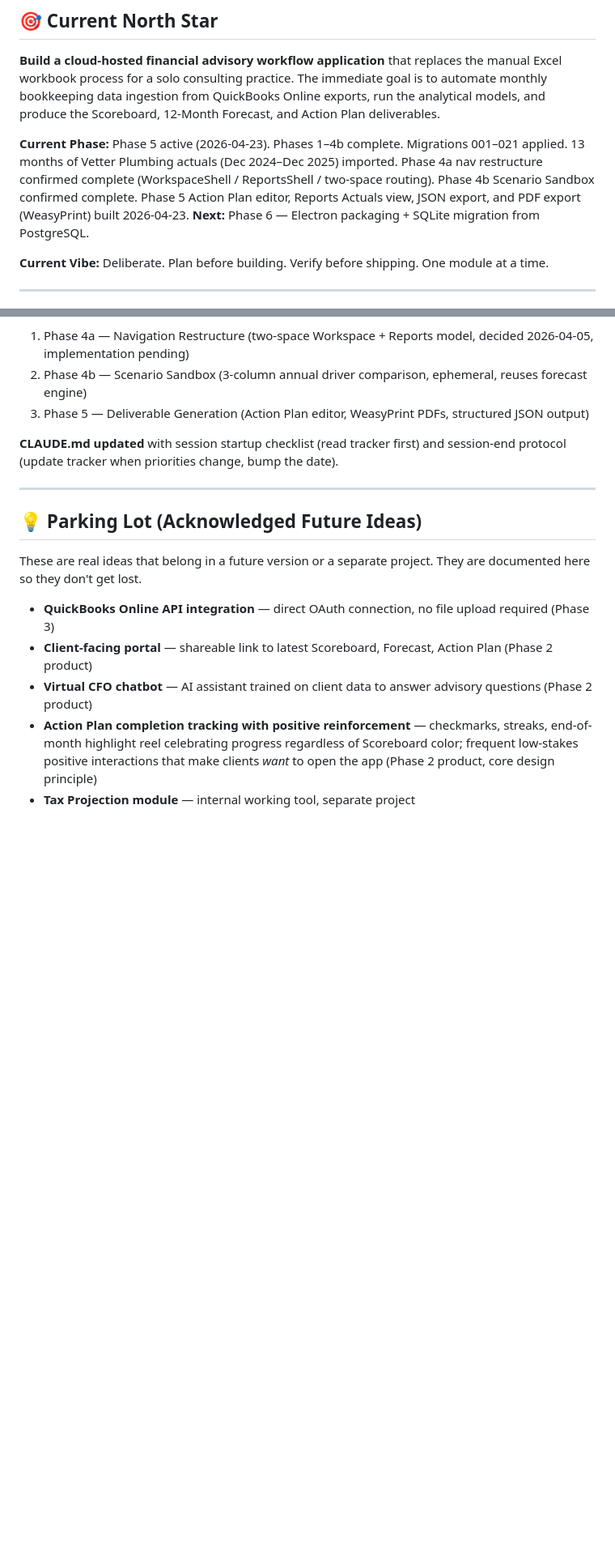
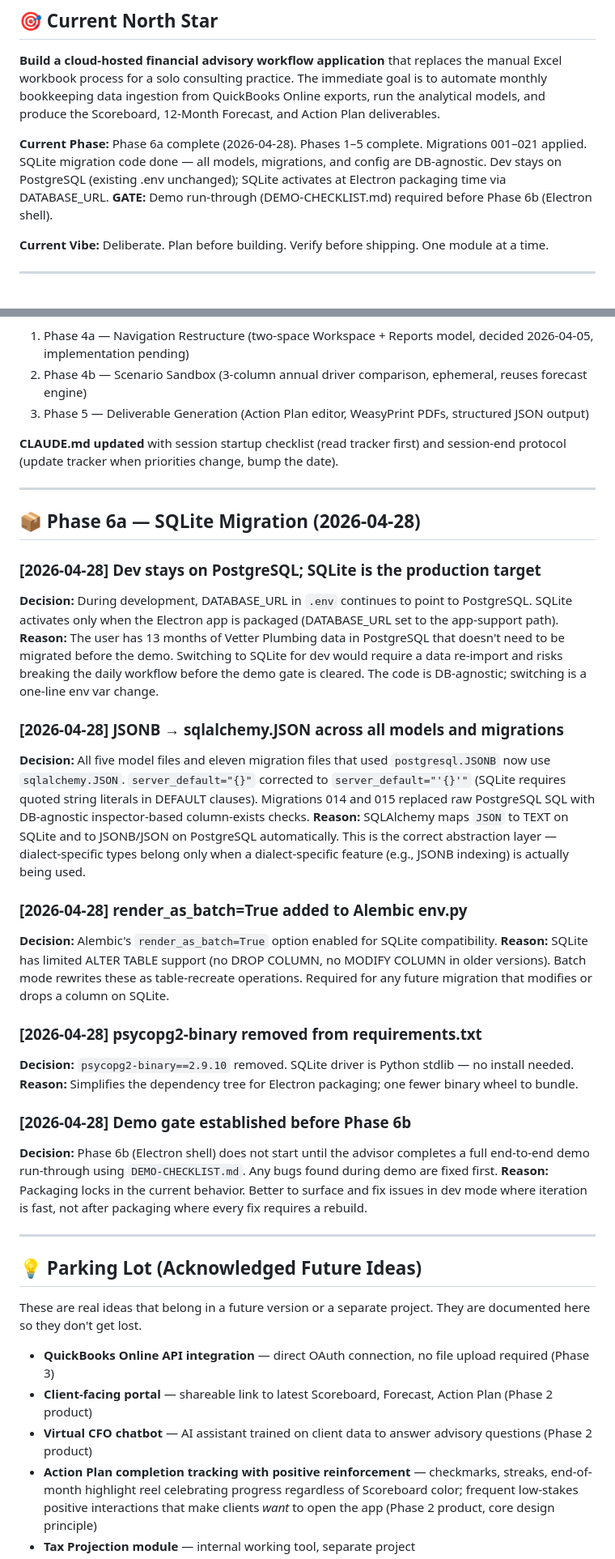
Before and after one commit to Driver-cyber/ORDOBook, a Markdown page: DECISIONS.md, 2 parts joined by grey strips. Shown at 81% size. Rendered like a GitHub page; blank space fills up the shorter version.

Commit message:
Session close — founding docs updated to Phase 6a (2026-04-28)
- DECISIONS.md: North Star updated to Phase 6a complete; phase table
  corrected (4a/4b/5 now ✅, added 6a/6b/6c rows); Phase 6a section
  added with four decision entries (Postgres dev / SQLite prod split,
  JSONB→JSON migration, render_as_batch, psycopg2 removal, demo gate)
- NEXT-SESSION.md: date bumped to 2026-04-28

https://claude.ai/code/session_01BwmgVL2e11c4ZHa7pcA64c

```diff
--- a/DECISIONS.md
+++ b/DECISIONS.md
@@ -13,11 +13,10 @@ Excel workbook process for a solo consulting practice. The immediate goal is to
 monthly bookkeeping data ingestion from QuickBooks Online exports, run the analytical
 models, and produce the Scoreboard, 12-Month Forecast, and Action Plan deliverables.
 
-**Current Phase:** Phase 5 active (2026-04-23). Phases 1–4b complete. Migrations 001–021 applied.
-13 months of Vetter Plumbing actuals (Dec 2024–Dec 2025) imported. Phase 4a nav restructure confirmed
-complete (WorkspaceShell / ReportsShell / two-space routing). Phase 4b Scenario Sandbox confirmed complete.
-Phase 5 Action Plan editor, Reports Actuals view, JSON export, and PDF export (WeasyPrint) built 2026-04-23.
-**Next:** Phase 6 — Electron packaging + SQLite migration from PostgreSQL.
+**Current Phase:** Phase 6a complete (2026-04-28). Phases 1–5 complete. Migrations 001–021 applied.
+SQLite migration code done — all models, migrations, and config are DB-agnostic. Dev stays on PostgreSQL
+(existing .env unchanged); SQLite activates at Electron packaging time via DATABASE_URL.
+**GATE:** Demo run-through (DEMO-CHECKLIST.md) required before Phase 6b (Electron shell).
 
 **Current Vibe:** Deliberate. Plan before building. Verify before shipping. One module at a time.
 
@@ -610,6 +612,43 @@ machine-readable JSON block (`#tracker-data`) that feeds the cross-project dashb
 
 ---
 
+## 📦 Phase 6a — SQLite Migration (2026-04-28)
+
+### [2026-04-28] Dev stays on PostgreSQL; SQLite is the production target
+**Decision:** During development, DATABASE_URL in `.env` continues to point to PostgreSQL.
+SQLite activates only when the Electron app is packaged (DATABASE_URL set to the app-support path).
+**Reason:** The user has 13 months of Vetter Plumbing data in PostgreSQL that doesn't need to be
+migrated before the demo. Switching to SQLite for dev would require a data re-import and risks
+breaking the daily workflow before the demo gate is cleared. The code is DB-agnostic; switching
+is a one-line env var change.
+
+### [2026-04-28] JSONB → sqlalchemy.JSON across all models and migrations
+**Decision:** All five model files and eleven migration files that used `postgresql.JSONB` now use
+`sqlalchemy.JSON`. `server_default="{}"` corrected to `server_default="'{}'"` (SQLite requires
+quoted string literals in DEFAULT clauses). Migrations 014 and 015 replaced raw PostgreSQL SQL
+with DB-agnostic inspector-based column-exists checks.
+**Reason:** SQLAlchemy maps `JSON` to TEXT on SQLite and to JSONB/JSON on PostgreSQL automatically.
+This is the correct abstraction layer — dialect-specific types belong only when a dialect-specific
+feature (e.g., JSONB indexing) is actually being used.
+
+### [2026-04-28] render_as_batch=True added to Alembic env.py
+**Decision:** Alembic's `render_as_batch=True` option enabled for SQLite compatibility.
+**Reason:** SQLite has limited ALTER TABLE support (no DROP COLUMN, no MODIFY COLUMN in older
+versions). Batch mode rewrites these as table-recreate operations. Required for any future
+migration that modifies or drops a column on SQLite.
+
+### [2026-04-28] psycopg2-binary removed from requirements.txt
+**Decision:** `psycopg2-binary==2.9.10` removed. SQLite driver is Python stdlib — no install needed.
+**Reason:** Simplifies the dependency tree for Electron packaging; one fewer binary wheel to bundle.
+
+### [2026-04-28] Demo gate established before Phase 6b
+**Decision:** Phase 6b (Electron shell) does not start until the advisor completes a full
+end-to-end demo run-through using `DEMO-CHECKLIST.md`. Any bugs found during demo are fixed first.
+**Reason:** Packaging locks in the current behavior. Better to surface and fix issues in dev mode
+where iteration is fast, not after packaging where every fix requires a rebuild.
+
+---
+
 ## 💡 Parking Lot (Acknowledged Future Ideas)
 
 These are real ideas that belong in a future version or a separate project.
```
Also changed, not shown: other parts of DECISIONS.md (+6 -3 lines), NEXT-SESSION.md (+1 -1 lines).
